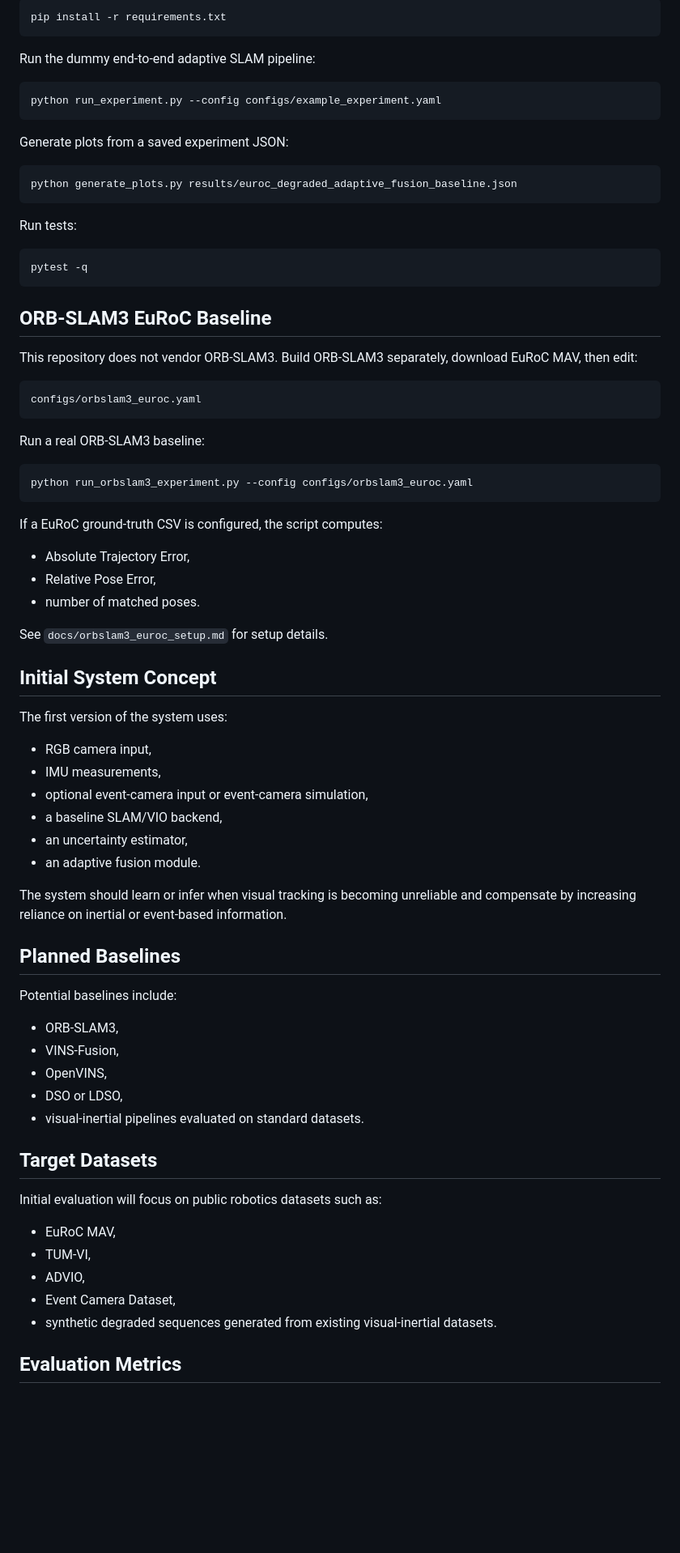
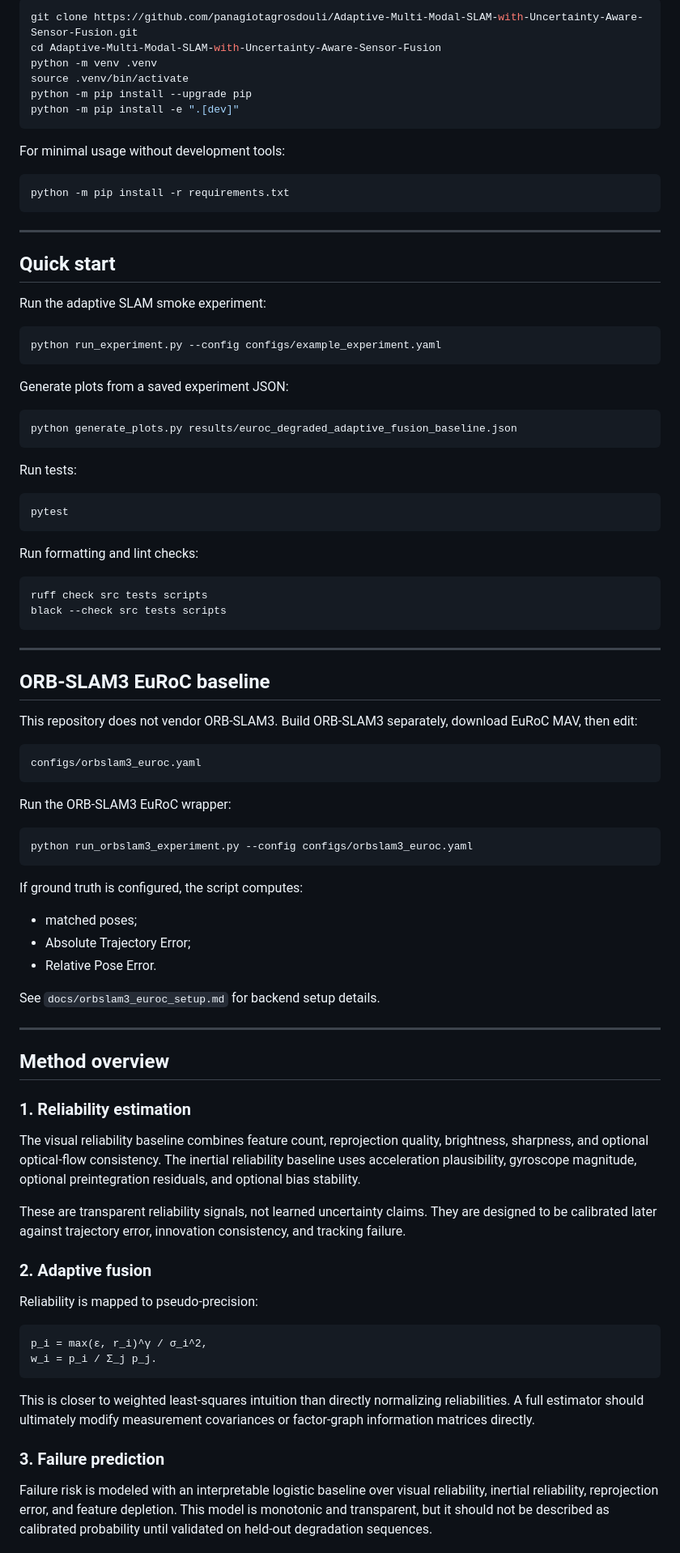
Before and after one commit to panagiotagrosdouli/Adaptive-Multi-Modal-SLAM-with-Uncertainty-Aware-Sensor-Fusion, a Markdown page: README.md, the part around one of its changes. Shown at 81% size. Rendered like a GitHub page; blank space fills up the shorter version.

````diff
--- a/README.md
+++ b/README.md
@@ -46,9 +70,24 @@ Install dependencies:
 
 ```bash
-pip install -r requirements.txt
+git clone https://github.com/panagiotagrosdouli/Adaptive-Multi-Modal-SLAM-with-Uncertainty-Aware-Sensor-Fusion.git
+cd Adaptive-Multi-Modal-SLAM-with-Uncertainty-Aware-Sensor-Fusion
+python -m venv .venv
+source .venv/bin/activate
+python -m pip install --upgrade pip
+python -m pip install -e ".[dev]"
 ```
 
-Run the dummy end-to-end adaptive SLAM pipeline:
+For minimal usage without development tools:
+
+```bash
+python -m pip install -r requirements.txt
+```
+
+---
+
+## Quick start
+
+Run the adaptive SLAM smoke experiment:
 
 ```bash
 python run_experiment.py --config configs/example_experiment.yaml
@@ -63,10 +102,19 @@ python generate_plots.py results/euroc_degraded_adaptive_fusion_baseline.json
 Run tests:
 
 ```bash
-pytest -q
+pytest
 ```
 
-## ORB-SLAM3 EuRoC Baseline
+Run formatting and lint checks:
+
+```bash
+ruff check src tests scripts
+black --check src tests scripts
+```
+
+---
+
+## ORB-SLAM3 EuRoC baseline
 
 This repository does not vendor ORB-SLAM3. Build ORB-SLAM3 separately, download EuRoC MAV, then edit:
 
@@ -74,52 +122,42 @@ This repository does not vendor ORB-SLAM3. Build ORB-SLAM3 separately, download
 configs/orbslam3_euroc.yaml
 ```
 
-Run a real ORB-SLAM3 baseline:
+Run the ORB-SLAM3 EuRoC wrapper:
 
 ```bash
 python run_orbslam3_experiment.py --config configs/orbslam3_euroc.yaml
 ```
 
-If a EuRoC ground-truth CSV is configured, the script computes:
+If ground truth is configured, the script computes:
 
-- Absolute Trajectory Error,
-- Relative Pose Error,
-- number of matched poses.
+- matched poses;
+- Absolute Trajectory Error;
+- Relative Pose Error.
 
-See `docs/orbslam3_euroc_setup.md` for setup details.
+See `docs/orbslam3_euroc_setup.md` for backend setup details.
 
-## Initial System Concept
+---
 
-The first version of the system uses:
+## Method overview
 
-- RGB camera input,
-- IMU measurements,
-- optional event-camera input or event-camera simulation,
-- a baseline SLAM/VIO backend,
-- an uncertainty estimator,
-- an adaptive fusion module.
+### 1. Reliability estimation
 
-The system should learn or infer when visual tracking is becoming unreliable and compensate by increasing reliance on inertial or event-based information.
+The visual reliability baseline combines feature count, reprojection quality, brightness, sharpness, and optional optical-flow consistency. The inertial reliability baseline uses acceleration plausibility, gyroscope magnitude, optional preintegration residuals, and optional bias stability.
 
-## Planned Baselines
+These are transparent reliability signals, not learned uncertainty claims. They are designed to be calibrated later against trajectory error, innovation consistency, and tracking failure.
 
-Potential baselines include:
+### 2. Adaptive fusion
 
-- ORB-SLAM3,
-- VINS-Fusion,
-- OpenVINS,
-- DSO or LDSO,
-- visual-inertial pipelines evaluated on standard datasets.
+Reliability is mapped to pseudo-precision:
 
-## Target Datasets
+```math
+p_i = max(ε, r_i)^γ / σ_i^2,
+w_i = p_i / Σ_j p_j.
+```
 
-Initial evaluation will focus on public robotics datasets such as:
+This is closer to weighted least-squares intuition than directly normalizing reliabilities. A full estimator should ultimately modify measurement covariances or factor-graph information matrices directly.
 
-- EuRoC MAV,
-- TUM-VI,
-- ADVIO,
-- Event Camera Dataset,
-- synthetic degraded sequences generated from existing visual-inertial datasets.
+### 3. Failure prediction
 
-## Evaluation Metrics
+Failure risk is modeled with an interpretable logistic baseline over visual reliability, inertial reliability, reprojection error, and feature depletion. This model is monotonic and transparent, but it should not be described as calibrated probability until validated on held-out degradation sequences.
 
````
Also changed, not shown: other parts of README.md (+137 -83 lines).
